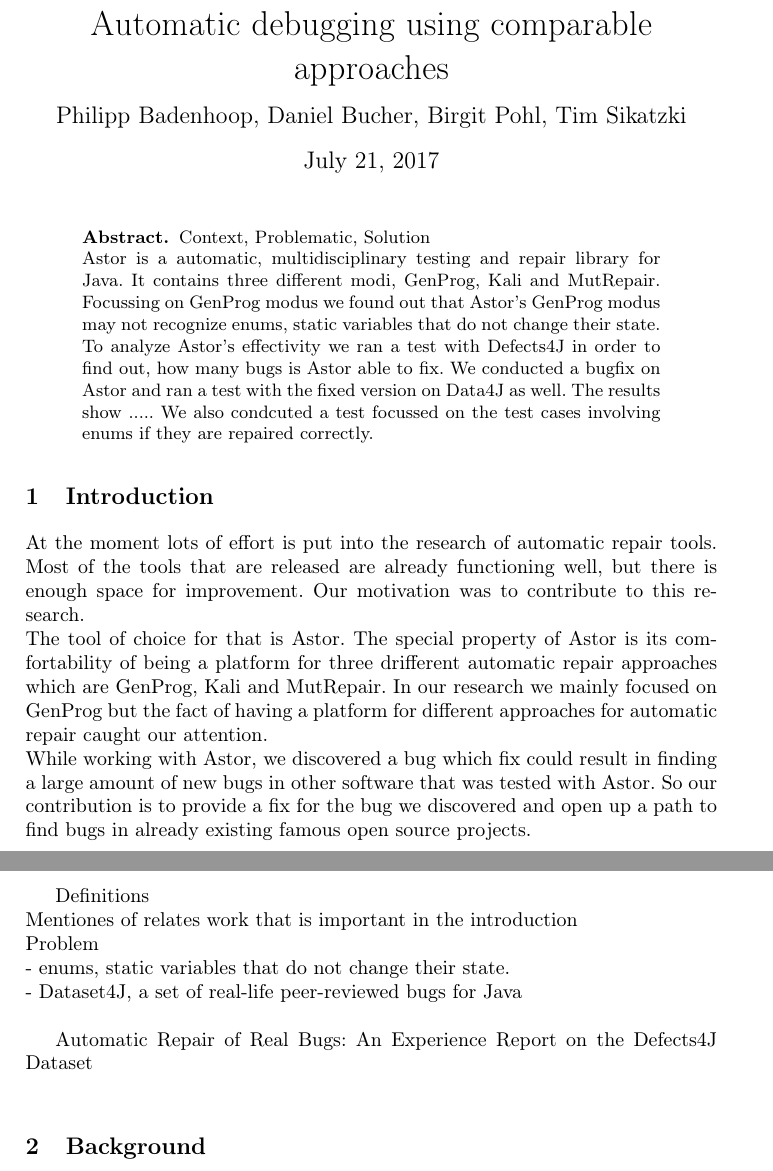
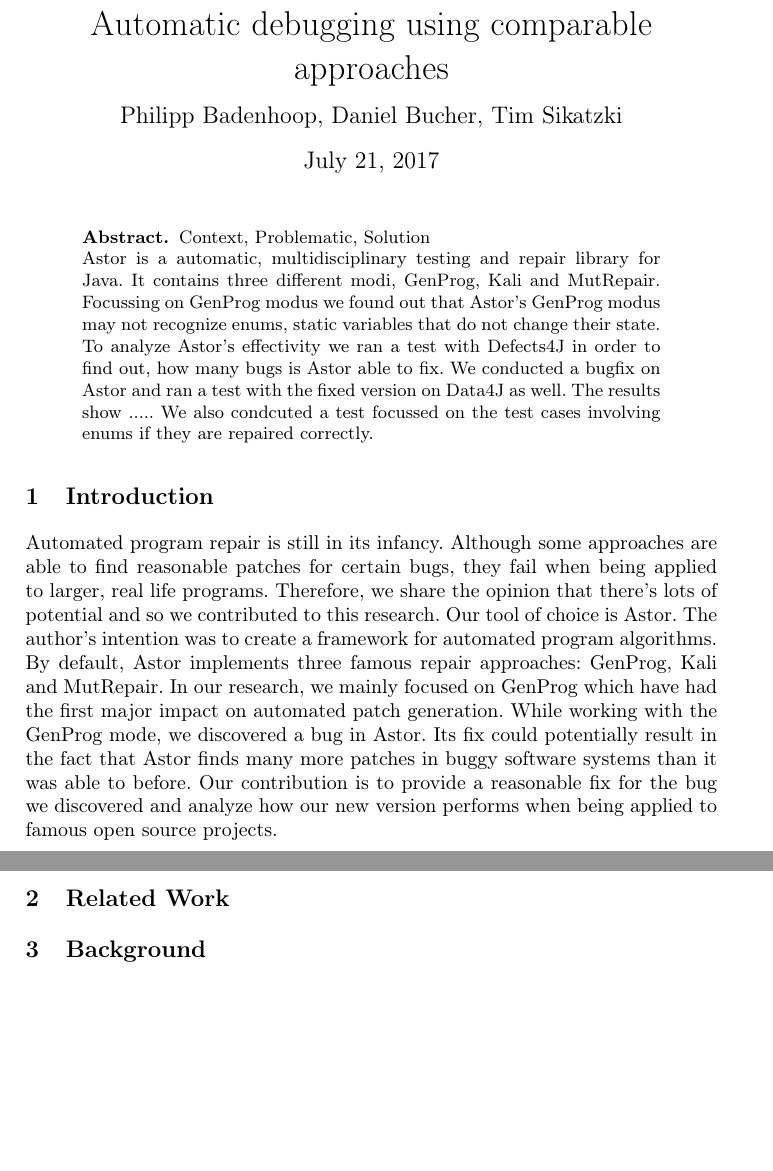
Before and after one commit to HU-SEII-2017/paper, a LaTeX paper (Report-Astor.tex): two parts of pages 1 and 2 of 7, joined at a grey line, cut so that both start at the same text, the shorter picture padded with empty space. Compiled offline with pdfLaTeX.

Commit message:
introduction finished

```diff
--- a/Report-Astor.tex
+++ b/Report-Astor.tex
@@ -133,7 +133,7 @@
 }
 \title{Automatic debugging using comparable approaches}
 % \subtitle{My (optional) Subtitle}
-\author{Philipp Badenhoop, Daniel Bucher, Birgit Pohl, Tim Sikatzki}
+\author{Philipp Badenhoop, Daniel Bucher, Tim Sikatzki}
 \institute{Humboldt University of Berlin\\Department of Computer Science\\12489 Berlin, Germany}
 \posttitle{\end{center}}
 
@@ -148,24 +148,22 @@
 Astor is a automatic, multidisciplinary testing and repair library for Java. It contains three different modi, GenProg, Kali and MutRepair. Focussing on GenProg modus we found out that Astor's GenProg modus may not recognize enums, static variables that do not change their state.
 To analyze Astor's effectivity we ran a test with Defects4J in order to find out, how many bugs is Astor able to fix. We conducted a bugfix on Astor and ran a test with the fixed version on Data4J as well. The results show .....
 We also condcuted a test focussed on the test cases involving enums if they are repaired correctly.
+
 \end{abstract}
 
 \section{Introduction}
-At the moment lots of effort is put into the research of automatic repair tools. Most of the tools that are released are already functioning well, but there is enough space for improvement. Our motivation was to contribute to this research.\\
-The tool of choice for that is Astor. The special property of Astor is its comfortability of being a platform for three drifferent automatic repair approaches which are GenProg, Kali and MutRepair. In our research we mainly focused on GenProg but the fact of having a platform for different approaches for automatic repair caught our attention.\\
-While working with Astor, we discovered a bug which fix could result in finding a large amount of new bugs in other software that was tested with Astor.
-So our contribution is to provide a fix for the bug we discovered and open up a path to find bugs in already existing famous open source projects.
+Automated program repair is still in its infancy.
+Although some approaches are able to find reasonable patches for certain bugs, they fail when being applied to larger, real life programs.
+Therefore, we share the opinion that there's lots of potential and so we contributed to this research.
+Our tool of choice is Astor.
+The author's intention was to create a framework for automated program algorithms.
+By default, Astor implements three famous repair approaches: GenProg, Kali and MutRepair.
+In our research, we mainly focused on GenProg which have had the first major impact on automated patch generation.
+While working with the GenProg mode, we discovered a bug in Astor.
+Its fix could potentially result in the fact that Astor finds many more patches in buggy software systems than it was able to before.
+Our contribution is to provide a reasonable fix for the bug we discovered and analyze how our new version performs when being applied to famous open source projects.
 
-
-Definitions\\
-Mentiones of relates work that is important in the introduction\\
-Problem\\
-- enums, static variables that do not change their state.\\
--  Dataset4J, a set of real-life peer-reviewed bugs for Java\\
-
-Automatic Repair of Real Bugs: An Experience Report on
-the Defects4J Dataset\\
-
+\section{Related Work}\label{sec:relatedWork}
 
 \section{Background}\label{sec:background}
 
```
Also changed, not shown: Report-Astor.tex (5 more changed lines), 1 other file.
